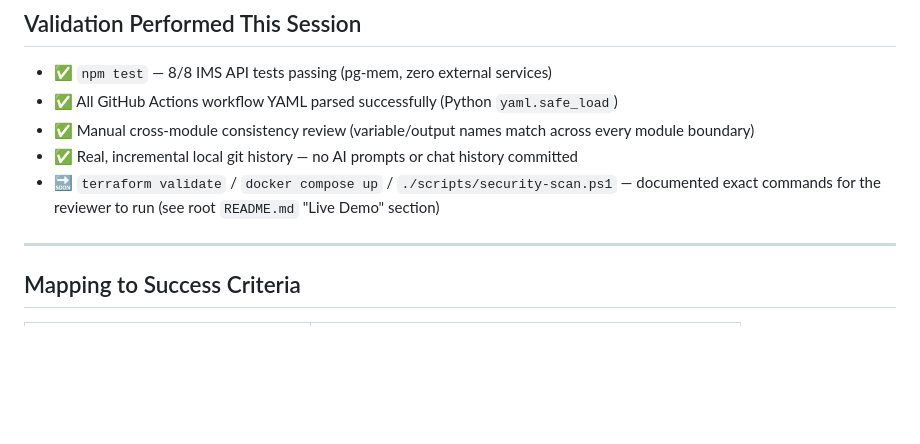
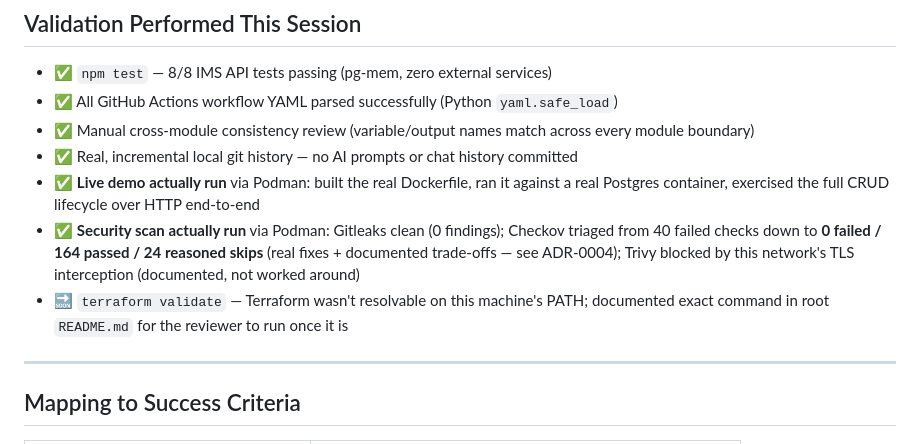
Before and after one commit to Dsamarareddy/capstone-project, a Markdown page: presentation/capstone-presentation.md, the part around the change. Drawn GitHub-style; blank space fills up the shorter version.

Commit message:
docs(presentation): update validation slide with real live-demo and security-scan results

```diff
--- a/presentation/capstone-presentation.md
+++ b/presentation/capstone-presentation.md
@@ -181,8 +181,13 @@ Full Context / Problem / Decision / Alternatives / Trade-offs / Consequences / R
 - ✅ All GitHub Actions workflow YAML parsed successfully (Python `yaml.safe_load`)
 - ✅ Manual cross-module consistency review (variable/output names match across every module boundary)
 - ✅ Real, incremental local git history — no AI prompts or chat history committed
-- 🔜 `terraform validate` / `docker compose up` / `./scripts/security-scan.ps1` — documented exact commands
-  for the reviewer to run (see root `README.md` "Live Demo" section)
+- ✅ **Live demo actually run** via Podman: built the real Dockerfile, ran it against a real Postgres
+  container, exercised the full CRUD lifecycle over HTTP end-to-end
+- ✅ **Security scan actually run** via Podman: Gitleaks clean (0 findings); Checkov triaged from 40 failed
+  checks down to **0 failed / 164 passed / 24 reasoned skips** (real fixes + documented trade-offs — see
+  ADR-0004); Trivy blocked by this network's TLS interception (documented, not worked around)
+- 🔜 `terraform validate` — Terraform wasn't resolvable on this machine's PATH; documented exact command in
+  root `README.md` for the reviewer to run once it is
 
 ---
 
```
